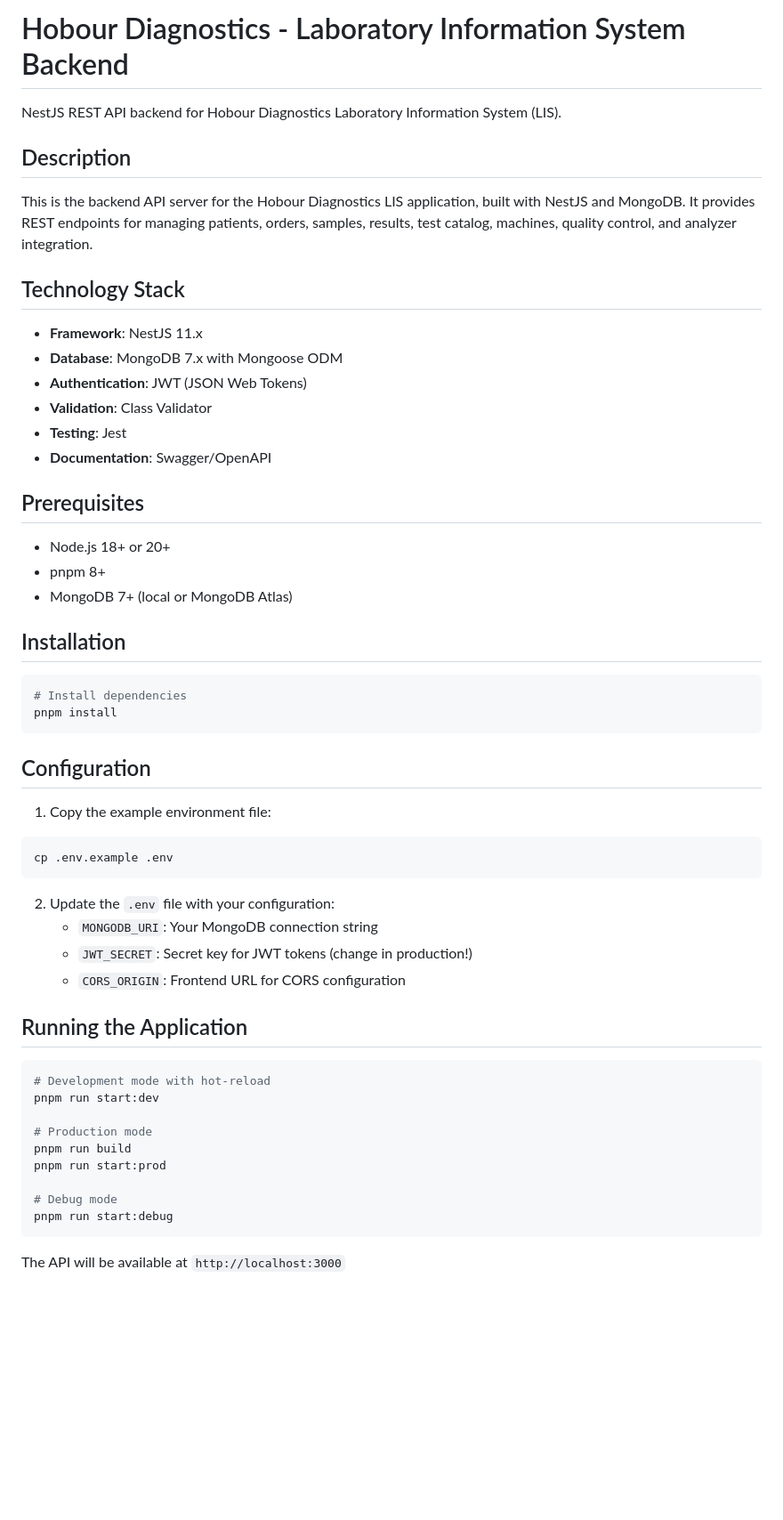
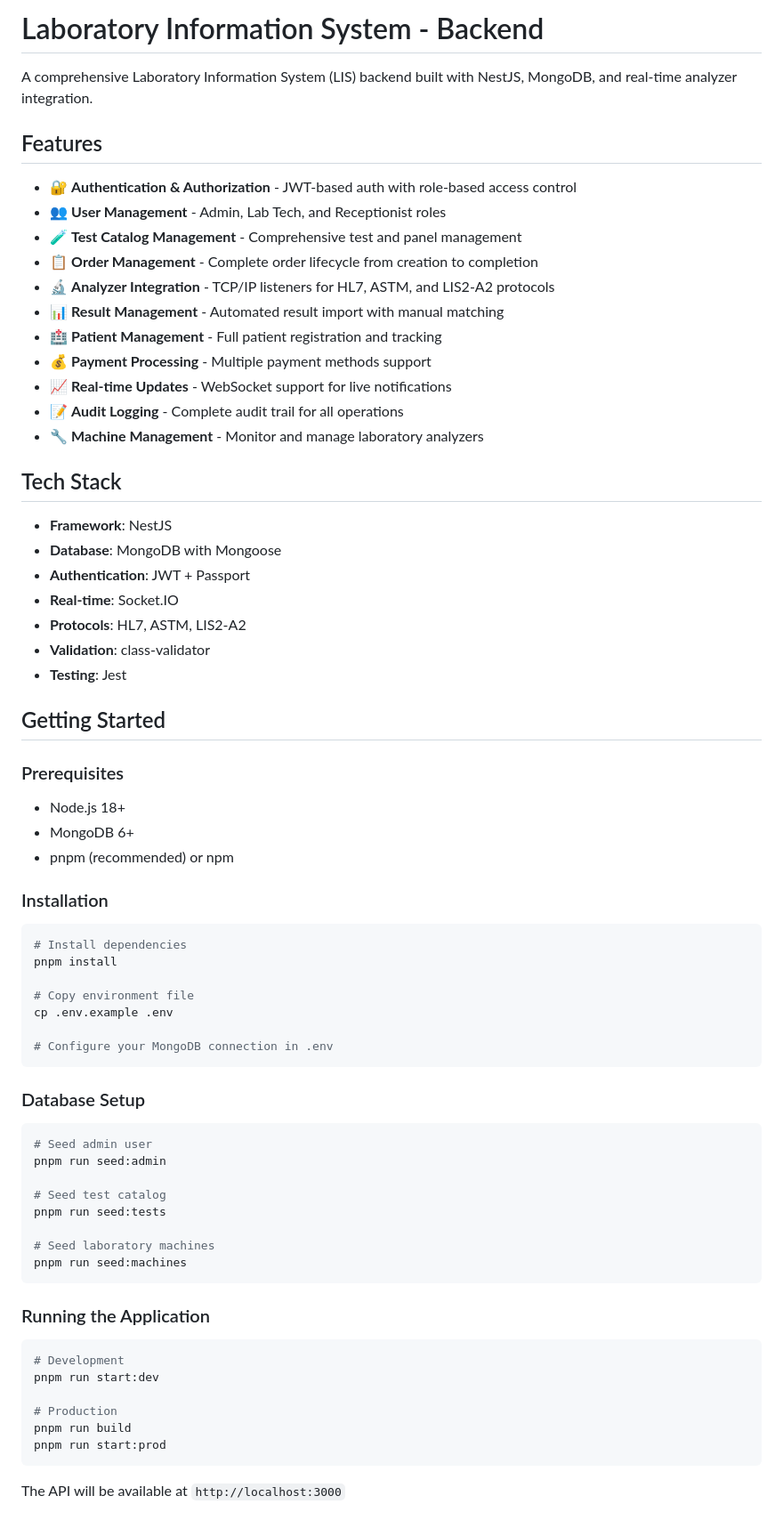
Before and after one commit to Onahi7/lab-backend, a Markdown page: README.md, the part around one of its changes. Shown at 89% size. Drawn GitHub-style; blank space fills up the shorter version.

Commit message:
Add comprehensive README

````diff
--- a/README.md
+++ b/README.md
@@ -1,57 +1,73 @@
-# Hobour Diagnostics - Laboratory Information System Backend
+# Laboratory Information System - Backend
 
-NestJS REST API backend for Hobour Diagnostics Laboratory Information System (LIS).
+A comprehensive Laboratory Information System (LIS) backend built with NestJS, MongoDB, and real-time analyzer integration.
 
-## Description
+## Features
 
-This is the backend API server for the Hobour Diagnostics LIS application, built with NestJS and MongoDB. It provides REST endpoints for managing patients, orders, samples, results, test catalog, machines, quality control, and analyzer integration.
+- 🔐 **Authentication & Authorization** - JWT-based auth with role-based access control
+- 👥 **User Management** - Admin, Lab Tech, and Receptionist roles
+- 🧪 **Test Catalog Management** - Comprehensive test and panel management
+- 📋 **Order Management** - Complete order lifecycle from creation to completion
+- 🔬 **Analyzer Integration** - TCP/IP listeners for HL7, ASTM, and LIS2-A2 protocols
+- 📊 **Result Management** - Automated result import with manual matching
+- 🏥 **Patient Management** - Full patient registration and tracking
+- 💰 **Payment Processing** - Multiple payment methods support
+- 📈 **Real-time Updates** - WebSocket support for live notifications
+- 📝 **Audit Logging** - Complete audit trail for all operations
+- 🔧 **Machine Management** - Monitor and manage laboratory analyzers
 
-## Technology Stack
+## Tech Stack
 
-- **Framework**: NestJS 11.x
-- **Database**: MongoDB 7.x with Mongoose ODM
-- **Authentication**: JWT (JSON Web Tokens)
-- **Validation**: Class Validator
+- **Framework**: NestJS
+- **Database**: MongoDB with Mongoose
+- **Authentication**: JWT + Passport
+- **Real-time**: Socket.IO
+- **Protocols**: HL7, ASTM, LIS2-A2
+- **Validation**: class-validator
 - **Testing**: Jest
-- **Documentation**: Swagger/OpenAPI
 
-## Prerequisites
+## Getting Started
 
-- Node.js 18+ or 20+
-- pnpm 8+
-- MongoDB 7+ (local or MongoDB Atlas)
+### Prerequisites
 
-## Installation
+- Node.js 18+
+- MongoDB 6+
+- pnpm (recommended) or npm
+
+### Installation
 
 ```bash
 # Install dependencies
 pnpm install
+
+# Copy environment file
+cp .env.example .env
+
+# Configure your MongoDB connection in .env
 ```
 
-## Configuration
+### Database Setup
 
-1. Copy the example environment file:
 ```bash
-cp .env.example .env
+# Seed admin user
+pnpm run seed:admin
+
+# Seed test catalog
+pnpm run seed:tests
+
+# Seed laboratory machines
+pnpm run seed:machines
 ```
 
-2. Update the `.env` file with your configuration:
-   - `MONGODB_URI`: Your MongoDB connection string
-   - `JWT_SECRET`: Secret key for JWT tokens (change in production!)
-   - `CORS_ORIGIN`: Frontend URL for CORS configuration
-
-## Running the Application
+### Running the Application
 
 ```bash
-# Development mode with hot-reload
+# Development
 pnpm run start:dev
 
-# Production mode
+# Production
 pnpm run build
 pnpm run start:prod
-
-# Debug mode
-pnpm run start:debug
 ```
 
 The API will be available at `http://localhost:3000`
````
Also changed, not shown: other parts of README.md (+52 -58 lines).
